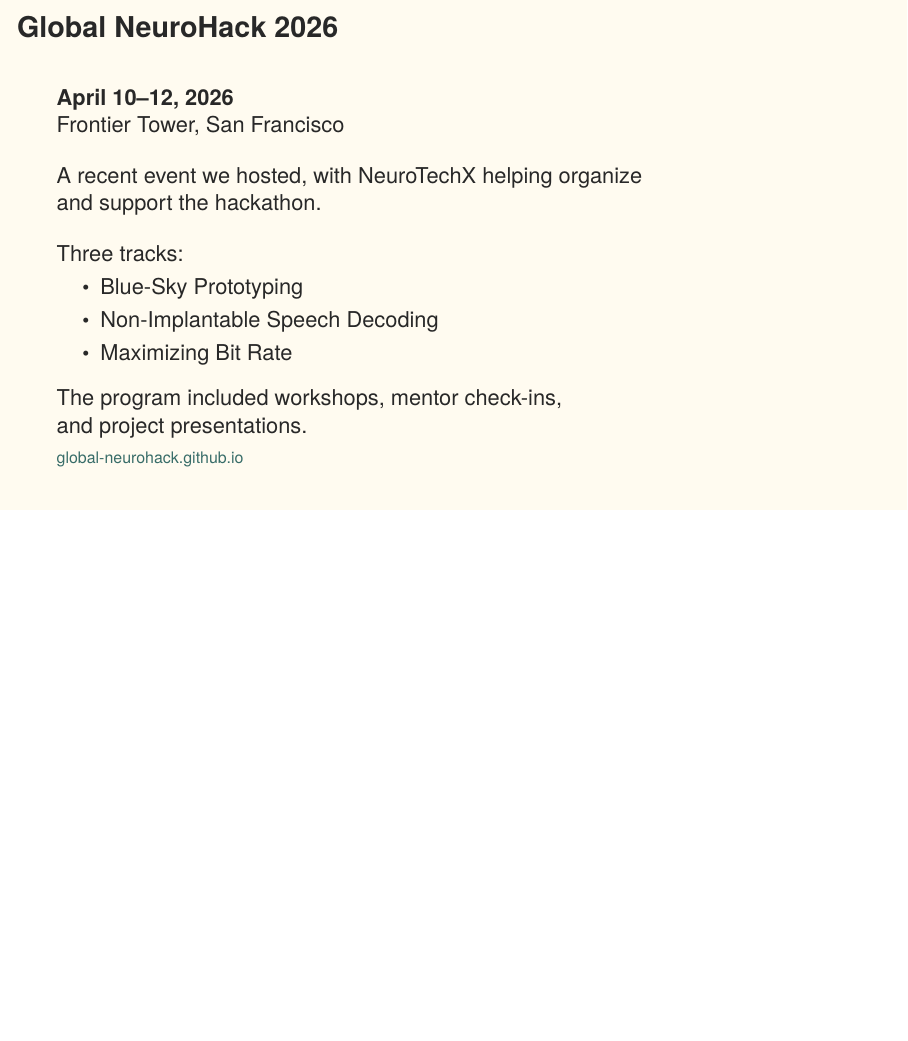
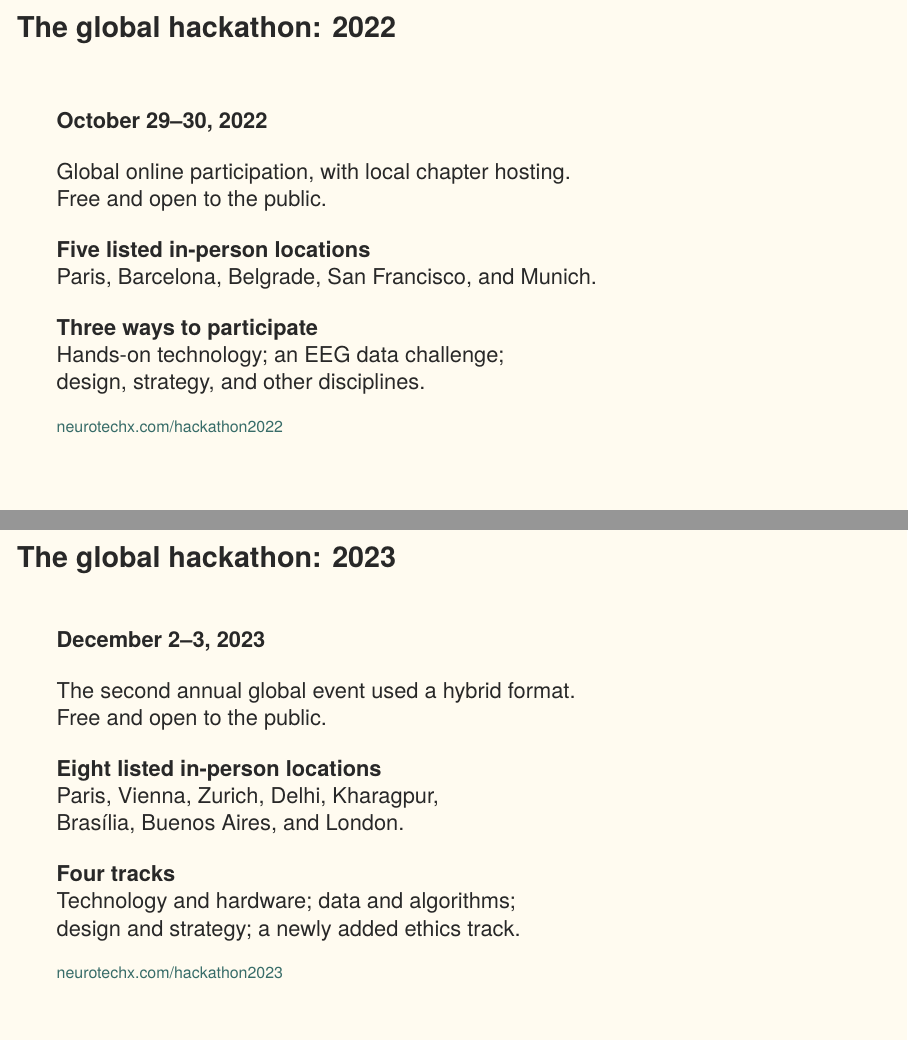
Before and after one commit to m9h/neurotechx-presentations, LaTeX slides (history-additions.tex, which reads talks/2026-09-07-japan/history/hackathons-2022-2023.tex): the whole page before the commit and pages 1 and 2 of 3 after it, the two joined at a grey line, the shorter picture padded with empty space. Compiled offline with XeLaTeX.

Commit message:
Add 2022 and 2023 hackathons as historical milestones

```diff
--- a/history-additions.tex
+++ b/history-additions.tex
@@ -17,5 +17,5 @@
 \setbeamertemplate{navigation symbols}{}
 \setbeamertemplate{footline}{}
 \setbeamertemplate{itemize item}{\small\textbullet}
-\hypersetup{colorlinks=true,urlcolor=Teal,pdftitle={NeuroTechX history: Global NeuroHack 2026},pdfauthor={Morgan Hough}}
+\hypersetup{colorlinks=true,urlcolor=Teal,pdftitle={NeuroTechX history: hackathons in 2022, 2023, and 2026},pdfauthor={Morgan Hough}}
 \begin{document}
--- /dev/null
+++ b/talks/2026-09-07-japan/history/hackathons-2022-2023.tex
@@ -0,0 +1,32 @@
+\begin{frame}{The global hackathon: 2022}
+  \textbf{October 29--30, 2022}\par\bigskip
+  Global online participation, with local chapter hosting.\par
+  Free and open to the public.\par\bigskip
+
+  \textbf{Five listed in-person locations}\par
+  Paris, Barcelona, Belgrade, San Francisco, and Munich.\par\bigskip
+
+  \textbf{Three ways to participate}\par
+  Hands-on technology; an EEG data challenge;\newline
+  design, strategy, and other disciplines.\par\bigskip
+
+  {\scriptsize\href{https://neurotechx.com/hackathon2022/}{neurotechx.com/hackathon2022}\par}
+  \note{Historical context, approximately one minute. Morgan identifies the 2022 event as historically important. The original event page describes the format, dates, listed chapter hosts, and tracks. Its description calls this the first annual global NeuroTechX hackathon; this does not establish that it was NeuroTechX's first hackathon of any kind. The data challenge description credits Inria with an EEG dataset and infrastructure but contains leftover editing instructions. The slide summarizes the track without reproducing that malformed text. Listed locations are the published hosting plan, not verified attendance. Leave the account of why this event mattered, what worked, and what did not to Morgan.}
+\end{frame}
+
+\begin{frame}{The global hackathon: 2023}
+  \textbf{December 2--3, 2023}\par\bigskip
+  The second annual global event used a hybrid format.\par
+  Free and open to the public.\par\bigskip
+
+  \textbf{Eight listed in-person locations}\par
+  Paris, Vienna, Zurich, Delhi, Kharagpur,\newline
+  Bras\'{i}lia, Buenos Aires, and London.\par\bigskip
+
+  \textbf{Four tracks}\par
+  Technology and hardware; data and algorithms;\newline
+  design and strategy; a newly added ethics track.\par\bigskip
+
+  {\scriptsize\href{https://neurotechx.com/hackathon2023/}{neurotechx.com/hackathon2023}\par}
+  \note{Historical context, approximately one minute. The event page identifies this as the second global annual NeuroTechX Hackathon. It lists eight hosting cities and explicitly describes the ethics track as an addition. These are changes to the published program, not evidence of increased actual attendance or improved outcomes. The page also describes team-formation assistance and organizing-team and mentor support; Morgan may wish to discuss how those worked in practice. Do not infer that all eight locations ran as advertised or that a larger city list proves community growth. No website screenshots, visual styling, sponsor graphics, or headshots are reused.}
+\end{frame}
```
Also changed, not shown: SOURCES.md (+2 -0 lines), README.md, pdf/history-additions.pdf, talks/2026-09-07-japan/history/README.md, history-additions.tex (1 more changed lines).
